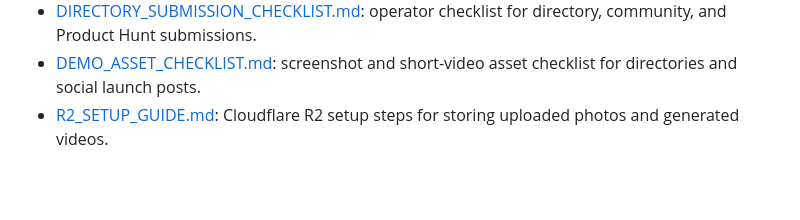
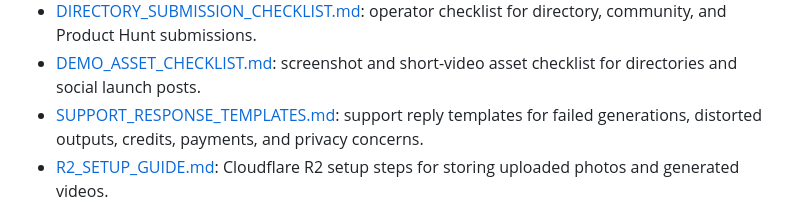
Before and after one commit to yyd841122/PicToVedio, a Markdown page: README.md, the part around the change. Drawn GitHub-style; blank space fills up the shorter version.

Commit message:
Add support response templates

```diff
--- a/README.md
+++ b/README.md
@@ -267,6 +267,7 @@ Before taking real payments, switch Creem from test mode to live mode in Render
 - [DIRECTORY_SUBMISSION_PACK.md](./DIRECTORY_SUBMISSION_PACK.md): copy-and-paste fields for AI tool directories and launch communities.
 - [DIRECTORY_SUBMISSION_CHECKLIST.md](./DIRECTORY_SUBMISSION_CHECKLIST.md): operator checklist for directory, community, and Product Hunt submissions.
 - [DEMO_ASSET_CHECKLIST.md](./DEMO_ASSET_CHECKLIST.md): screenshot and short-video asset checklist for directories and social launch posts.
+- [SUPPORT_RESPONSE_TEMPLATES.md](./SUPPORT_RESPONSE_TEMPLATES.md): support reply templates for failed generations, distorted outputs, credits, payments, and privacy concerns.
 - [R2_SETUP_GUIDE.md](./R2_SETUP_GUIDE.md): Cloudflare R2 setup steps for storing uploaded photos and generated videos.
 
 ## Search Discovery Helpers
```
Also changed, not shown: SUPPORT_RESPONSE_TEMPLATES.md (added, +195 -0 lines).
